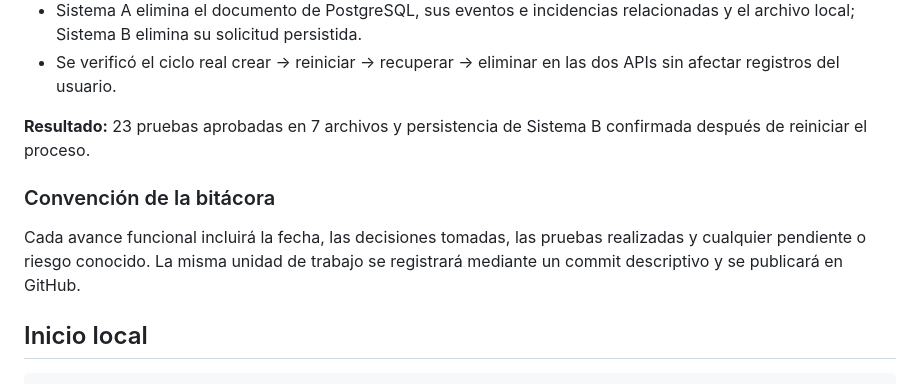
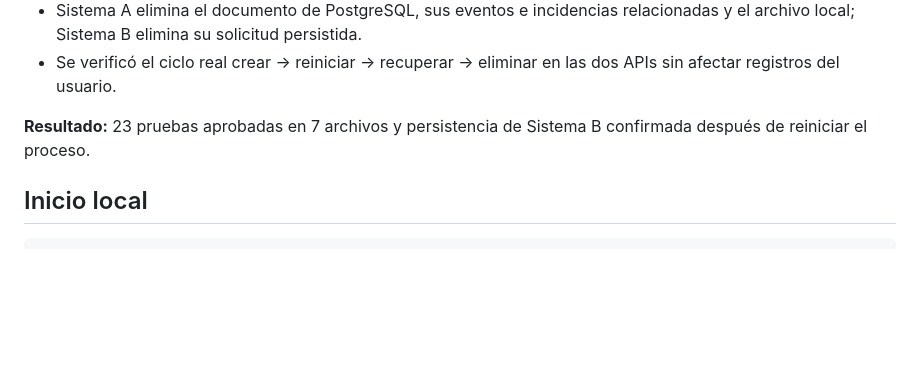
Before and after one commit to PablitoPensante/Prueba-Tecnica-Integracion-de-Sistemas, a Markdown page: README.md, the part around one of its changes. GitHub-like rendering; blank space fills up the shorter version.

````diff
--- a/README.md
+++ b/README.md
@@ -182,12 +231,6 @@ archivo servido por Sistema A.
 **Resultado:** 23 pruebas aprobadas en 7 archivos y persistencia de Sistema B
 confirmada después de reiniciar el proceso.
 
-### Convención de la bitácora
-
-Cada avance funcional incluirá la fecha, las decisiones tomadas, las pruebas
-realizadas y cualquier pendiente o riesgo conocido. La misma unidad de trabajo
-se registrará mediante un commit descriptivo y se publicará en GitHub.
-
 ## Inicio local
 
 ```bash
````
Also changed, not shown: other parts of README.md (+52 -3 lines).
